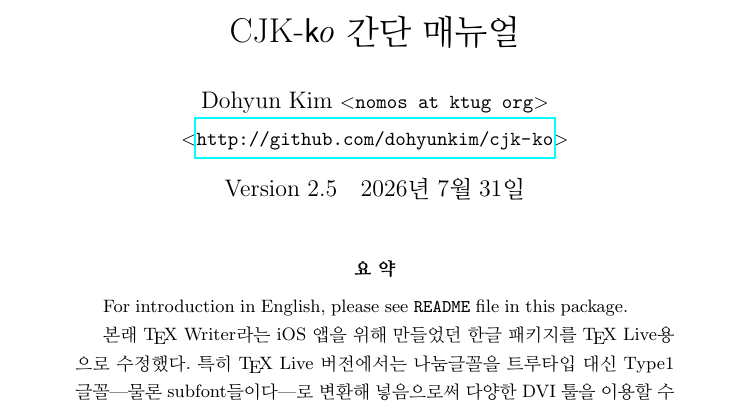
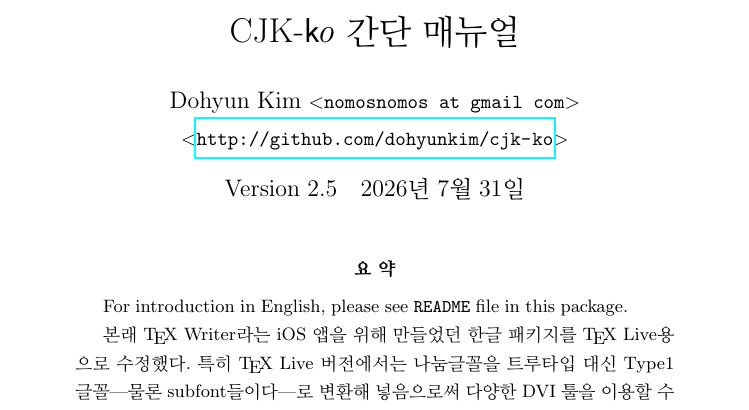
Before and after one commit to dohyunkim/cjk-ko, a LaTeX paper (cjk-ko-doc.tex): part of page 1 of 6, cut so that both start at the same text. Compiled offline with pdfLaTeX; a LaTeX package or settings file that is missing is left out.

Commit message:
update mail address

```diff
--- a/cjk-ko-doc.tex
+++ b/cjk-ko-doc.tex
@@ -23,7 +23,7 @@
 \linespread{1.3}
 
 \title{\cjkko\ 간단 매뉴얼}
-\author{Dohyun Kim \normalsize $<$\texttt{nomos at ktug org}$>$ \and
+\author{Dohyun Kim \normalsize $<$\texttt{nomosnomos at gmail com}$>$ \and
   \normalsize $<$\url{http://github.com/dohyunkim/cjk-ko}$>$}
 \date{Version 2.5\quad \today}
 \begin{document}
```
Also changed, not shown: cjkutf8-josa.sty (+1 -1 lines), cjkutf8-ko.sty (+1 -1 lines), cjkutf8-nanummjhanja.sty (+1 -1 lines), kolabels-utf.sty (+1 -1 lines), konames-utf.sty (+1 -1 lines), kotex.sty (+1 -1 lines), 2 other files.
